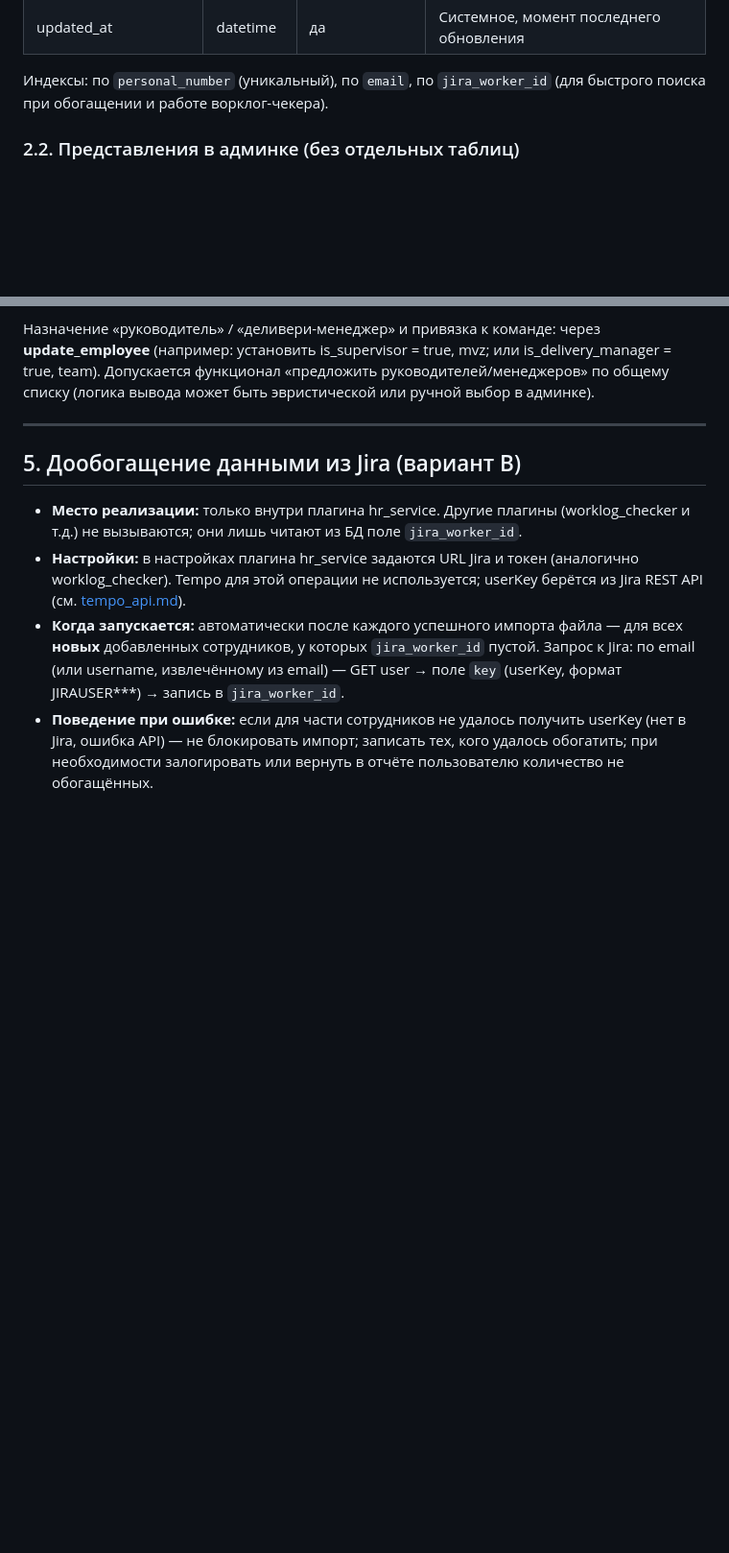
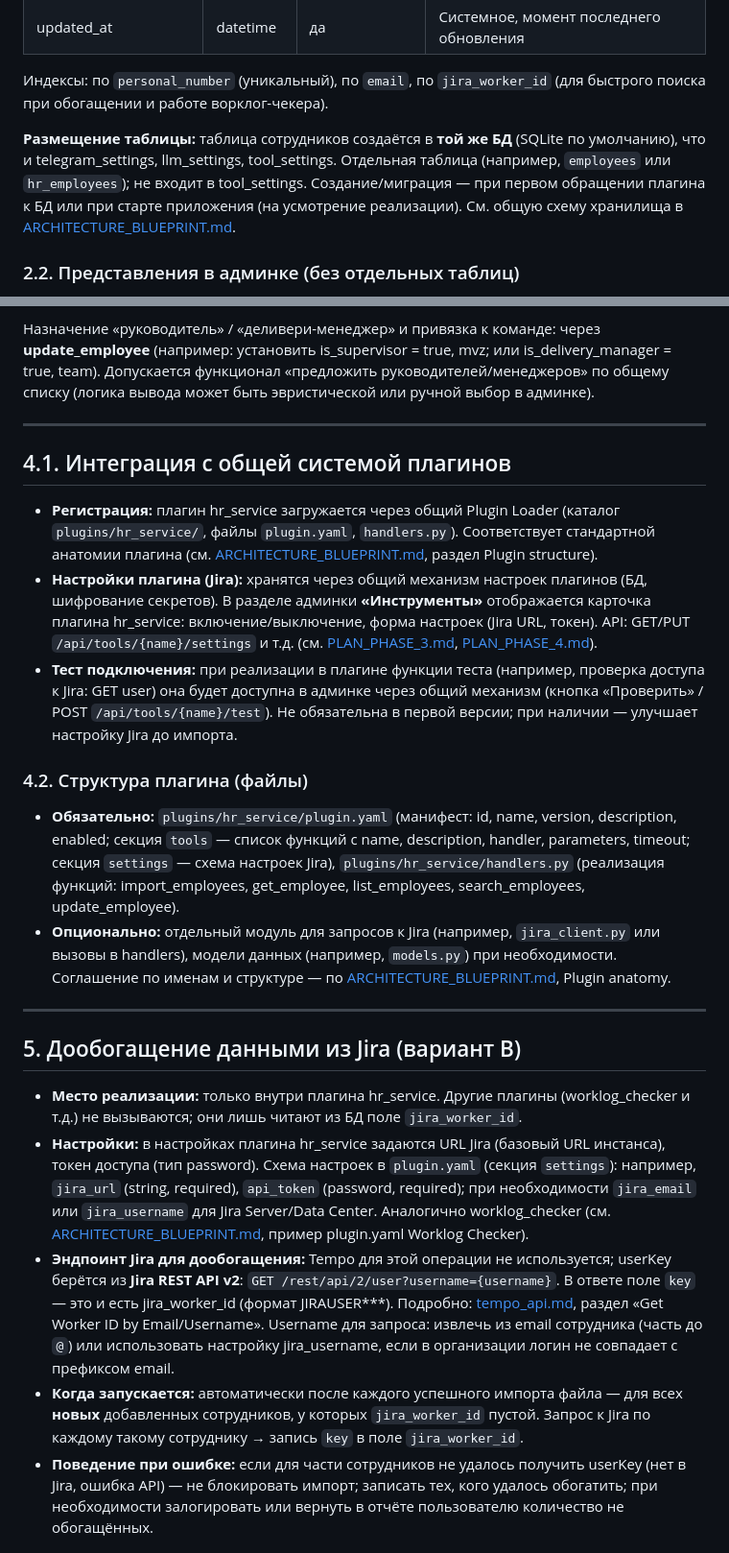
Before and after one commit to lionskiy/LO_TG_BOT, a Markdown page: docs/SPEC_HR_SERVICE.md, 2 parts joined by grey strips. Shown at 96% size. Rendered like a GitHub page; blank space fills up the shorter version.

Commit message:
SPEC_HR_SERVICE 1.3: связь с остальными документами, интеграция, структура плагина
Co-authored-by: Cursor <cursoragent@cursor.com>

```diff
--- a/docs/SPEC_HR_SERVICE.md
+++ b/docs/SPEC_HR_SERVICE.md
@@ -43,6 +55,8 @@
 | updated_at | datetime | да | Системное, момент последнего обновления |
 
 Индексы: по `personal_number` (уникальный), по `email`, по `jira_worker_id` (для быстрого поиска при обогащении и работе ворклог-чекера).
+
+**Размещение таблицы:** таблица сотрудников создаётся в **той же БД** (SQLite по умолчанию), что и telegram_settings, llm_settings, tool_settings. Отдельная таблица (например, `employees` или `hr_employees`); не входит в tool_settings. Создание/миграция — при первом обращении плагина к БД или при старте приложения (на усмотрение реализации). См. общую схему хранилища в [ARCHITECTURE_BLUEPRINT.md](ARCHITECTURE_BLUEPRINT.md).
 
 ### 2.2. Представления в админке (без отдельных таблиц)
 
@@ -137,11 +151,25 @@
 
 ---
 
+## 4.1. Интеграция с общей системой плагинов
+
+- **Регистрация:** плагин hr_service загружается через общий Plugin Loader (каталог `plugins/hr_service/`, файлы `plugin.yaml`, `handlers.py`). Соответствует стандартной анатомии плагина (см. [ARCHITECTURE_BLUEPRINT.md](ARCHITECTURE_BLUEPRINT.md), раздел Plugin structure).
+- **Настройки плагина (Jira):** хранятся через общий механизм настроек плагинов (БД, шифрование секретов). В разделе админки **«Инструменты»** отображается карточка плагина hr_service: включение/выключение, форма настроек (Jira URL, токен). API: GET/PUT `/api/tools/{name}/settings` и т.д. (см. [PLAN_PHASE_3.md](PLAN_PHASE_3.md), [PLAN_PHASE_4.md](PLAN_PHASE_4.md)).
+- **Тест подключения:** при реализации в плагине функции теста (например, проверка доступа к Jira: GET user) она будет доступна в админке через общий механизм (кнопка «Проверить» / POST `/api/tools/{name}/test`). Не обязательна в первой версии; при наличии — улучшает настройку Jira до импорта.
+
+### 4.2. Структура плагина (файлы)
+
+- **Обязательно:** `plugins/hr_service/plugin.yaml` (манифест: id, name, version, description, enabled; секция `tools` — список функций с name, description, handler, parameters, timeout; секция `settings` — схема настроек Jira), `plugins/hr_service/handlers.py` (реализация функций: import_employees, get_employee, list_employees, search_employees, update_employee).
+- **Опционально:** отдельный модуль для запросов к Jira (например, `jira_client.py` или вызовы в handlers), модели данных (например, `models.py`) при необходимости. Соглашение по именам и структуре — по [ARCHITECTURE_BLUEPRINT.md](ARCHITECTURE_BLUEPRINT.md), Plugin anatomy.
+
+---
+
 ## 5. Дообогащение данными из Jira (вариант B)
 
 - **Место реализации:** только внутри плагина hr_service. Другие плагины (worklog_checker и т.д.) не вызываются; они лишь читают из БД поле `jira_worker_id`.
-- **Настройки:** в настройках плагина hr_service задаются URL Jira и токен (аналогично worklog_checker). Tempo для этой операции не используется; userKey берётся из Jira REST API (см. [tempo_api.md](tempo_api.md)).
-- **Когда запускается:** автоматически после каждого успешного импорта файла — для всех **новых** добавленных сотрудников, у которых `jira_worker_id` пустой. Запрос к Jira: по email (или username, извлечённому из email) — GET user → поле `key` (userKey, формат JIRAUSER***) → запись в `jira_worker_id`.
+- **Настройки:** в настройках плагина hr_service задаются URL Jira (базовый URL инстанса), токен доступа (тип password). Схема настроек в `plugin.yaml` (секция `settings`): например, `jira_url` (string, required), `api_token` (password, required); при необходимости `jira_email` или `jira_username` для Jira Server/Data Center. Аналогично worklog_checker (см. [ARCHITECTURE_BLUEPRINT.md](ARCHITECTURE_BLUEPRINT.md), пример plugin.yaml Worklog Checker).
+- **Эндпоинт Jira для дообогащения:** Tempo для этой операции не используется; userKey берётся из **Jira REST API v2**: `GET /rest/api/2/user?username={username}`. В ответе поле `key` — это и есть jira_worker_id (формат JIRAUSER***). Подробно: [tempo_api.md](tempo_api.md), раздел «Get Worker ID by Email/Username». Username для запроса: извлечь из email сотрудника (часть до `@`) или использовать настройку jira_username, если в организации логин не совпадает с префиксом email.
+- **Когда запускается:** автоматически после каждого успешного импорта файла — для всех **новых** добавленных сотрудников, у которых `jira_worker_id` пустой. Запрос к Jira по каждому такому сотруднику → запись `key` в поле `jira_worker_id`.
 - **Поведение при ошибке:** если для части сотрудников не удалось получить userKey (нет в Jira, ошибка API) — не блокировать импорт; записать тех, кого удалось обогатить; при необходимости залогировать или вернуть в отчёте пользователю количество не обогащённых.
 
 ---
```
Also changed, not shown: other parts of docs/SPEC_HR_SERVICE.md (+14 -1 lines).
